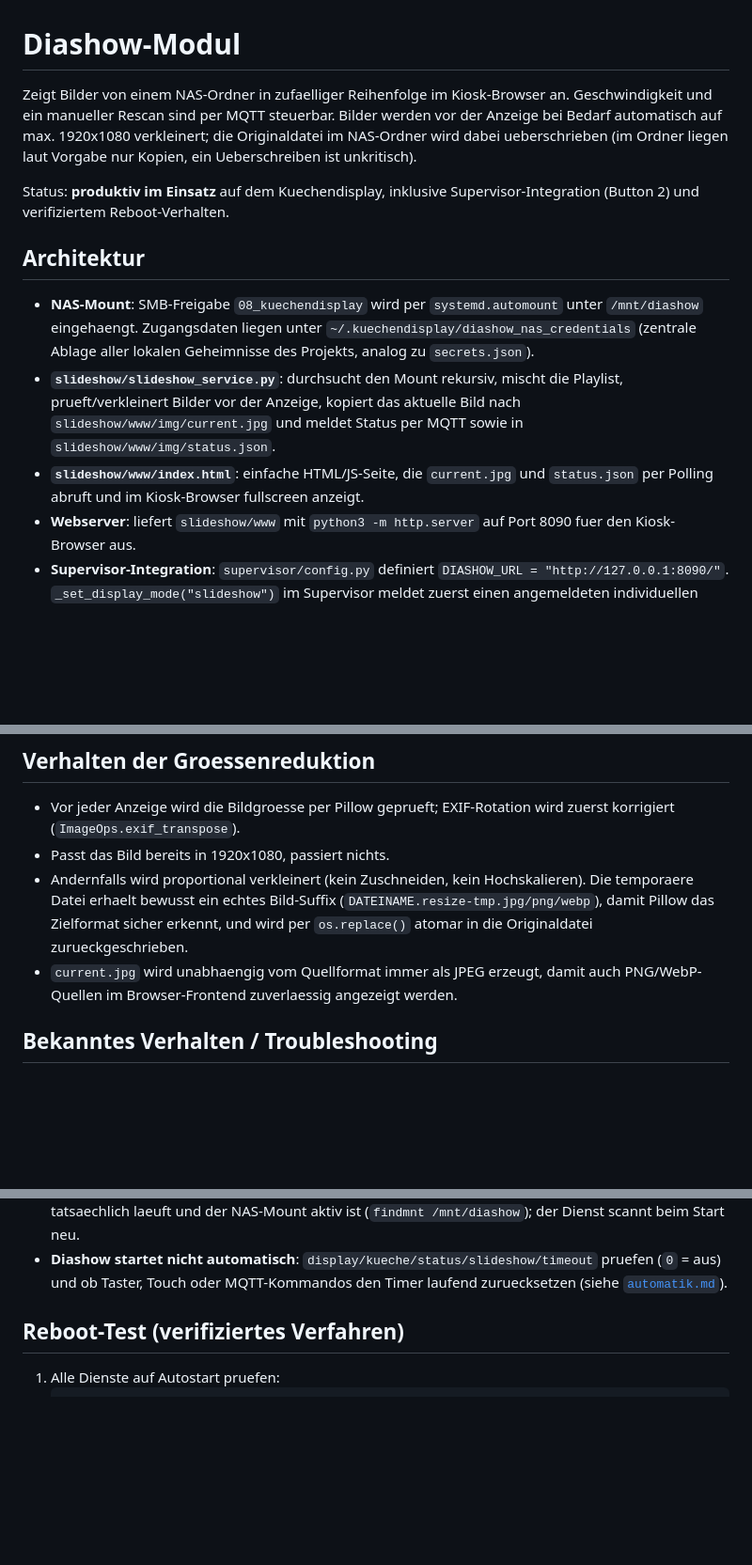
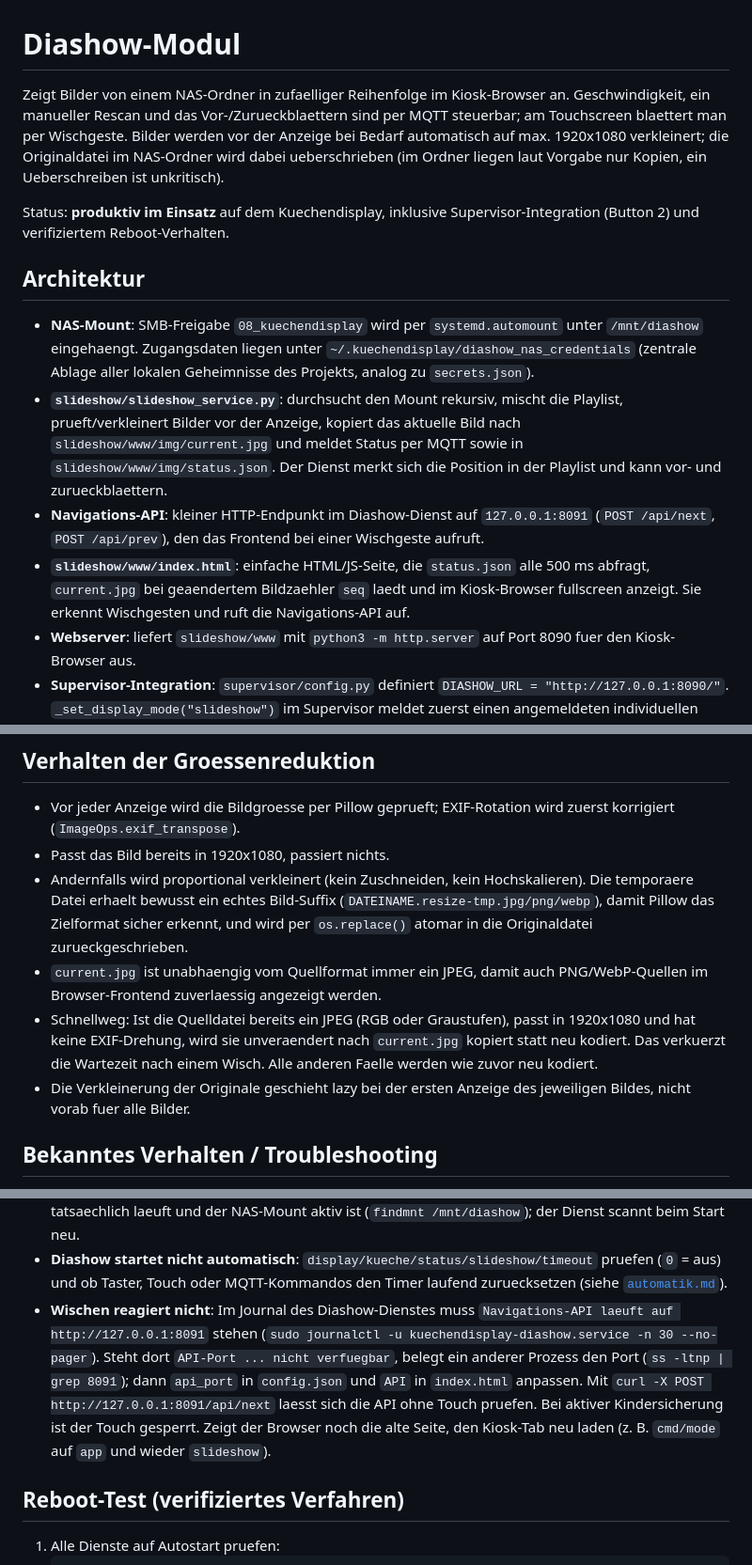
Before and after one commit to Froesoen/kuechendisplay, a Markdown page: docs/diashow.md, 3 parts joined by grey strips. Shown at 94% size. Rendered like a GitHub page; blank space fills up the shorter version.

```diff
--- a/docs/diashow.md
+++ b/docs/diashow.md
@@ -1,7 +1,8 @@
 # Diashow-Modul
 
 Zeigt Bilder von einem NAS-Ordner in zufaelliger Reihenfolge im Kiosk-Browser
-an. Geschwindigkeit und ein manueller Rescan sind per MQTT steuerbar. Bilder
+an. Geschwindigkeit, ein manueller Rescan und das Vor-/Zurueckblaettern sind
+per MQTT steuerbar; am Touchscreen blaettert man per Wischgeste. Bilder
 werden vor der Anzeige bei Bedarf automatisch auf max. 1920x1080 verkleinert;
 die Originaldatei im NAS-Ordner wird dabei ueberschrieben (im Ordner liegen
 laut Vorgabe nur Kopien, ein Ueberschreiben ist unkritisch).
@@ -18,10 +19,15 @@ Supervisor-Integration (Button 2) und verifiziertem Reboot-Verhalten.
 - **`slideshow/slideshow_service.py`**: durchsucht den Mount rekursiv, mischt
   die Playlist, prueft/verkleinert Bilder vor der Anzeige, kopiert das
   aktuelle Bild nach `slideshow/www/img/current.jpg` und meldet Status per
-  MQTT sowie in `slideshow/www/img/status.json`.
-- **`slideshow/www/index.html`**: einfache HTML/JS-Seite, die `current.jpg`
-  und `status.json` per Polling abruft und im Kiosk-Browser fullscreen
-  anzeigt.
+  MQTT sowie in `slideshow/www/img/status.json`. Der Dienst merkt sich die
+  Position in der Playlist und kann vor- und zurueckblaettern.
+- **Navigations-API**: kleiner HTTP-Endpunkt im Diashow-Dienst auf
+  `127.0.0.1:8091` (`POST /api/next`, `POST /api/prev`), den das Frontend bei
+  einer Wischgeste aufruft.
+- **`slideshow/www/index.html`**: einfache HTML/JS-Seite, die `status.json`
+  alle 500 ms abfragt, `current.jpg` bei geaendertem Bildzaehler `seq` laedt
+  und im Kiosk-Browser fullscreen anzeigt. Sie erkennt Wischgesten und ruft
+  die Navigations-API auf.
 - **Webserver**: liefert `slideshow/www` mit `python3 -m http.server` auf
   Port 8090 fuer den Kiosk-Browser aus.
 - **Supervisor-Integration**: `supervisor/config.py` definiert
@@ -287,9 +350,14 @@ sichtbare Bild nicht abrupt unterbrochen wird.
   Bild-Suffix (`DATEINAME.resize-tmp.jpg/png/webp`), damit Pillow das
   Zielformat sicher erkennt, und wird per `os.replace()` atomar in die
   Originaldatei zurueckgeschrieben.
-- `current.jpg` wird unabhaengig vom Quellformat immer als JPEG erzeugt,
-  damit auch PNG/WebP-Quellen im Browser-Frontend zuverlaessig angezeigt
-  werden.
+- `current.jpg` ist unabhaengig vom Quellformat immer ein JPEG, damit auch
+  PNG/WebP-Quellen im Browser-Frontend zuverlaessig angezeigt werden.
+- Schnellweg: Ist die Quelldatei bereits ein JPEG (RGB oder Graustufen), passt
+  in 1920x1080 und hat keine EXIF-Drehung, wird sie unveraendert nach
+  `current.jpg` kopiert statt neu kodiert. Das verkuerzt die Wartezeit nach
+  einem Wisch. Alle anderen Faelle werden wie zuvor neu kodiert.
+- Die Verkleinerung der Originale geschieht lazy bei der ersten Anzeige des
+  jeweiligen Bildes, nicht vorab fuer alle Bilder.
 
 ## Bekanntes Verhalten / Troubleshooting
 
@@ -306,6 +374,15 @@ sichtbare Bild nicht abrupt unterbrochen wird.
 - **Diashow startet nicht automatisch**: `display/kueche/status/slideshow/timeout`
   pruefen (`0` = aus) und ob Taster, Touch oder MQTT-Kommandos den Timer
   laufend zuruecksetzen (siehe [`automatik.md`](automatik.md)).
+- **Wischen reagiert nicht**: Im Journal des Diashow-Dienstes muss
+  `Navigations-API laeuft auf http://127.0.0.1:8091` stehen
+  (`sudo journalctl -u kuechendisplay-diashow.service -n 30 --no-pager`).
+  Steht dort `API-Port ... nicht verfuegbar`, belegt ein anderer Prozess den
+  Port (`ss -ltnp | grep 8091`); dann `api_port` in `config.json` und `API` in
+  `index.html` anpassen. Mit `curl -X POST http://127.0.0.1:8091/api/next`
+  laesst sich die API ohne Touch pruefen. Bei aktiver Kindersicherung ist der
+  Touch gesperrt. Zeigt der Browser noch die alte Seite, den Kiosk-Tab neu
+  laden (z. B. `cmd/mode` auf `app` und wieder `slideshow`).
 
 ## Reboot-Test (verifiziertes Verfahren)
 
```
Also changed, not shown: other parts of docs/diashow.md (+62 -5 lines), docs/mqtt.md (+22 -2 lines).
